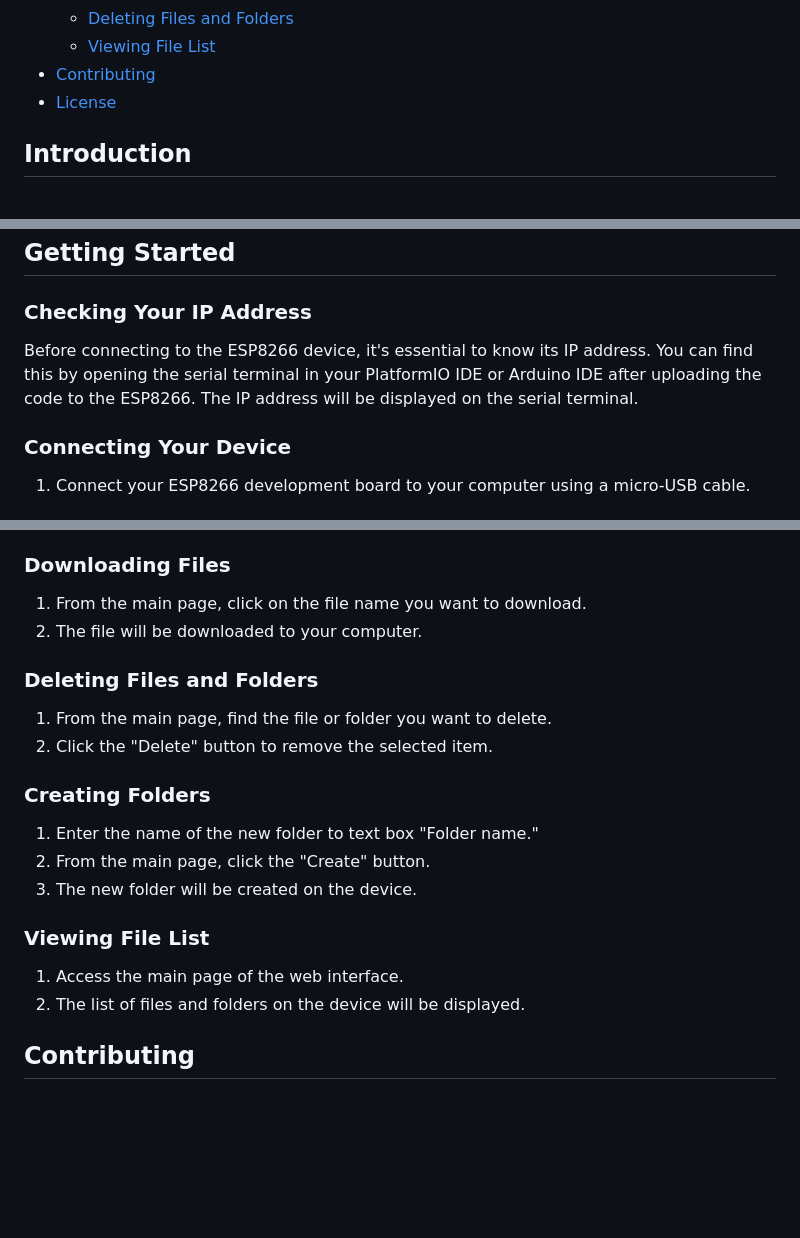
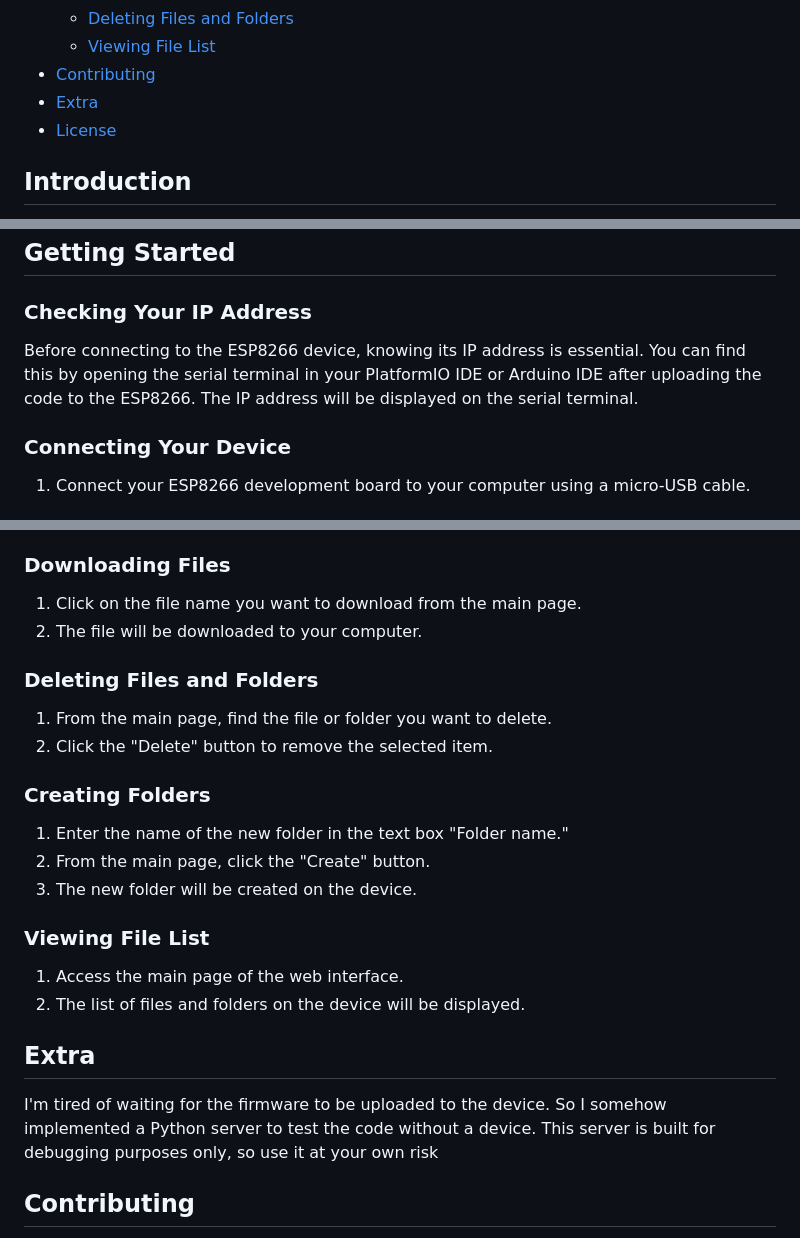
Before and after one commit to BerranRemzi/esp-file-server, a Markdown page: README.md, 3 parts joined by grey strips. Drawn GitHub-style; blank space fills up the shorter version.

```diff
--- a/README.md
+++ b/README.md
@@ -19,6 +19,7 @@ This project is an asynchronous web file server created with PlatformIO for ESP8
   - [Deleting Files and Folders](#deleting-files-and-folders)
   - [Viewing File List](#viewing-file-list)
 - [Contributing](#contributing)
+- [Extra](#extra)
 - [License](#license)
 
 ## Introduction
@@ -37,7 +38,7 @@ This project provides a convenient way to manage files on an ESP8266 device usin
 
 ### Checking Your IP Address
 
-Before connecting to the ESP8266 device, it's essential to know its IP address. You can find this by opening the serial terminal in your PlatformIO IDE or Arduino IDE after uploading the code to the ESP8266. The IP address will be displayed on the serial terminal.
+Before connecting to the ESP8266 device, knowing its IP address is essential. You can find this by opening the serial terminal in your PlatformIO IDE or Arduino IDE after uploading the code to the ESP8266. The IP address will be displayed on the serial terminal.
 
 ### Connecting Your Device
 
@@ -67,7 +68,7 @@ Before connecting to the ESP8266 device, it's essential to know its IP address.
 
 ### Downloading Files
 
-1. From the main page, click on the file name you want to download.
+1. Click on the file name you want to download from the main page.
 2. The file will be downloaded to your computer.
 
 ### Deleting Files and Folders
@@ -77,7 +78,7 @@ Before connecting to the ESP8266 device, it's essential to know its IP address.
 
 ### Creating Folders
 
-1. Enter the name of the new folder to text box "Folder name."
+1. Enter the name of the new folder in the text box "Folder name."
 2. From the main page, click the "Create" button.
 3. The new folder will be created on the device.
 
@@ -86,6 +87,10 @@ Before connecting to the ESP8266 device, it's essential to know its IP address.
 1. Access the main page of the web interface.
 2. The list of files and folders on the device will be displayed.
 
+## Extra
+
+I'm tired of waiting for the firmware to be uploaded to the device. So I somehow implemented a Python server to test the code without a device. This server is built for debugging purposes only, so use it at your own risk
+
 ## Contributing
 
 Contributions to this project are welcome! If you find any issues or have suggestions for improvements, please create a pull request or open an issue.
```
Also changed, not shown: other parts of README.md (+1 -1 lines).
